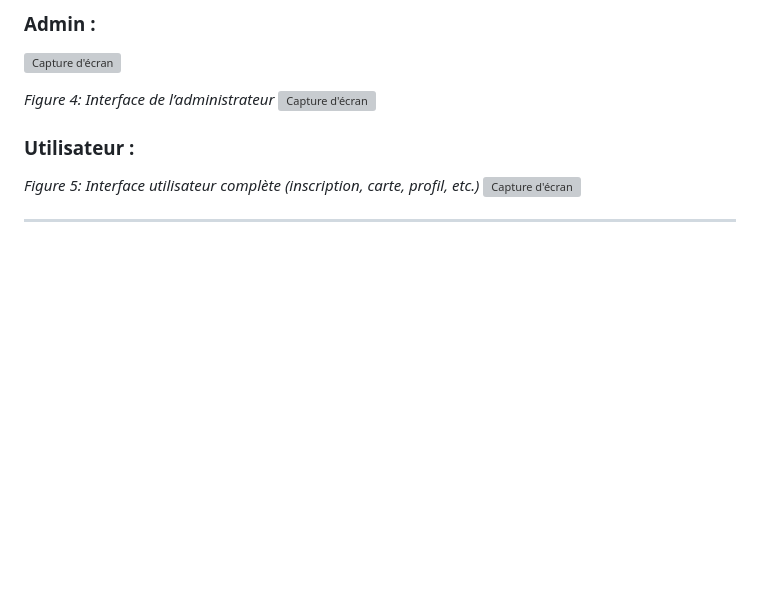
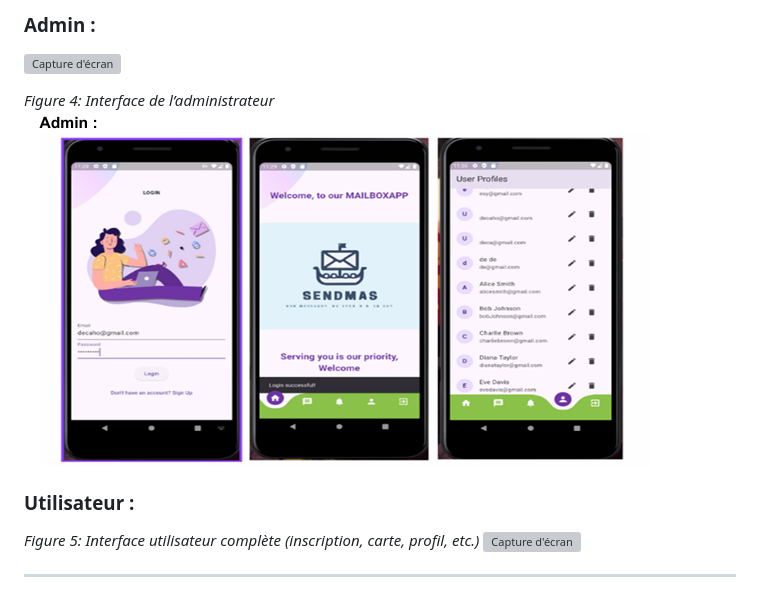
Before and after one commit to Decaho7059/CEG4912-13-UX-UI-part, a Markdown page: README.md, the part around the change. Rendered like a GitHub page; blank space fills up the shorter version; grey boxes are pictures that could not be loaded.

```diff
--- a/README.md
+++ b/README.md
@@ -73,7 +73,7 @@ tout en intégrant une architecture backend robuste et des interactions matérie
 ![Capture d'écran](images/ma_capture.png)
 
 _Figure 4: Interface de l’administrateur_
-![Capture d'écran](images/ma_capture.png)
+![Capture d'écran](https://github.com/Decaho7059/CEG4912-13-UX-UI-part/blob/6c65db6f2a319befe061f501c38e5404c14c6210/12.png)
 
 ### Utilisateur :
 _Figure 5: Interface utilisateur complète (inscription, carte, profil, etc.)_
```
